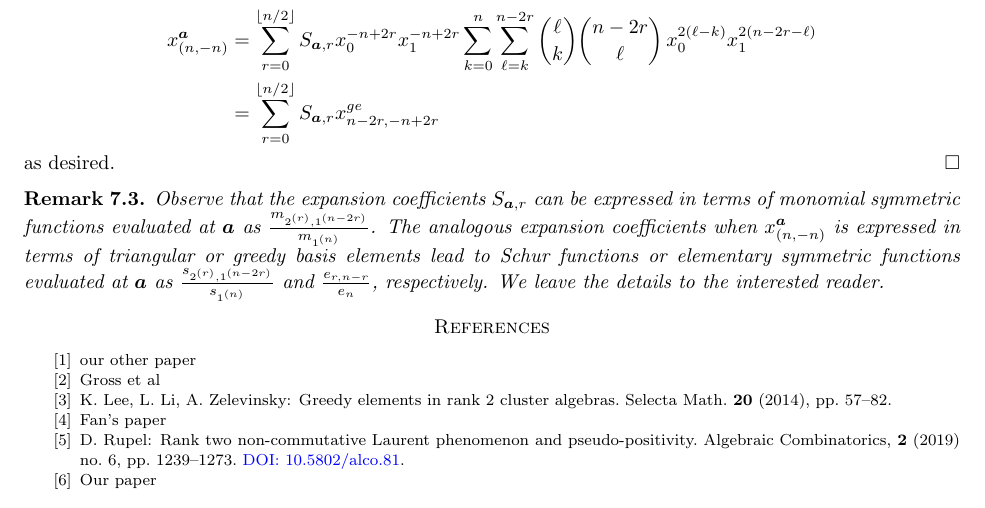
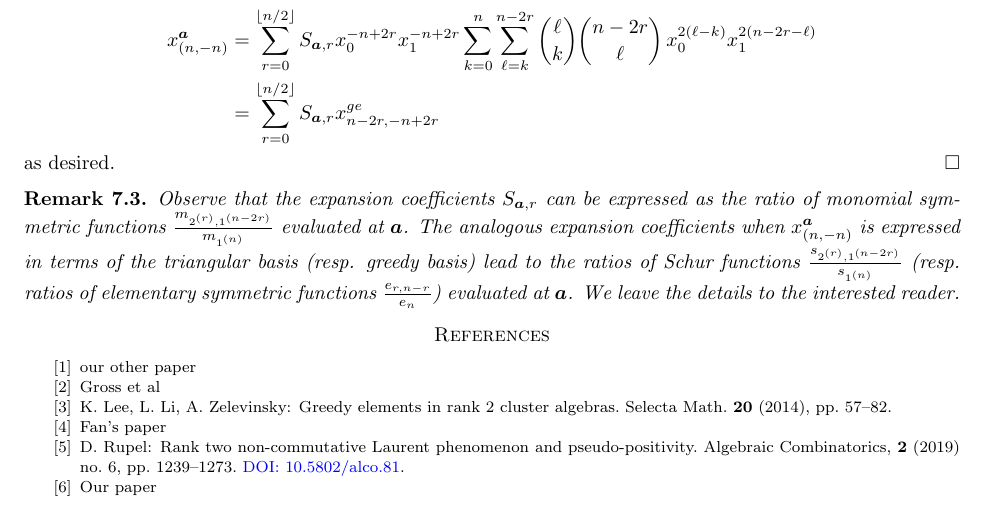
Before and after one commit to drupel/DominanceRegions, a LaTeX paper (dominance_regions.tex): part of page 14 of 14, cut so that both start at the same text. Compiled offline with pdfLaTeX.

Commit message:
edit in section 7

```diff
--- a/dominance_regions.tex
+++ b/dominance_regions.tex
@@ -946,8 +946,8 @@ The paper ends with Section~\ref{sec:affine} interpreting the dominance polygon
   \end{proof}
 
   \begin{remark}
-    Observe that the expansion coefficients $S_{\bfa,r}$ can be expressed in terms of monomial symmetric functions evaluated at $\bfa$ as $\frac{m_{2^{(r)},1^{(n-2r)}}}{m_{1^{(n)}}}$.
-    The analogous expansion coefficients when $x_{(n,-n)}^{\bfa}$ is expressed in terms of triangular or greedy basis elements lead to Schur functions or elementary symmetric functions evaluated at $\bfa$ as $\frac{s_{2^{(r)},1^{(n-2r)}}}{s_{1^{(n)}}}$ and $\frac{e_{r,n-r}}{e_n}$, respectively.
+    Observe that the expansion coefficients $S_{\bfa,r}$ can be expressed as the ratio of monomial symmetric functions $\frac{m_{2^{(r)},1^{(n-2r)}}}{m_{1^{(n)}}}$ evaluated at $\bfa$.
+    The analogous expansion coefficients when $x_{(n,-n)}^{\bfa}$ is expressed in terms of the triangular basis (resp. greedy basis) lead to the ratios of Schur functions $\frac{s_{2^{(r)},1^{(n-2r)}}}{s_{1^{(n)}}}$ (resp. ratios of elementary symmetric functions $\frac{e_{r,n-r}}{e_n}$) evaluated at $\bfa$.
     We leave the details to the interested reader.
   \end{remark}
 
```
